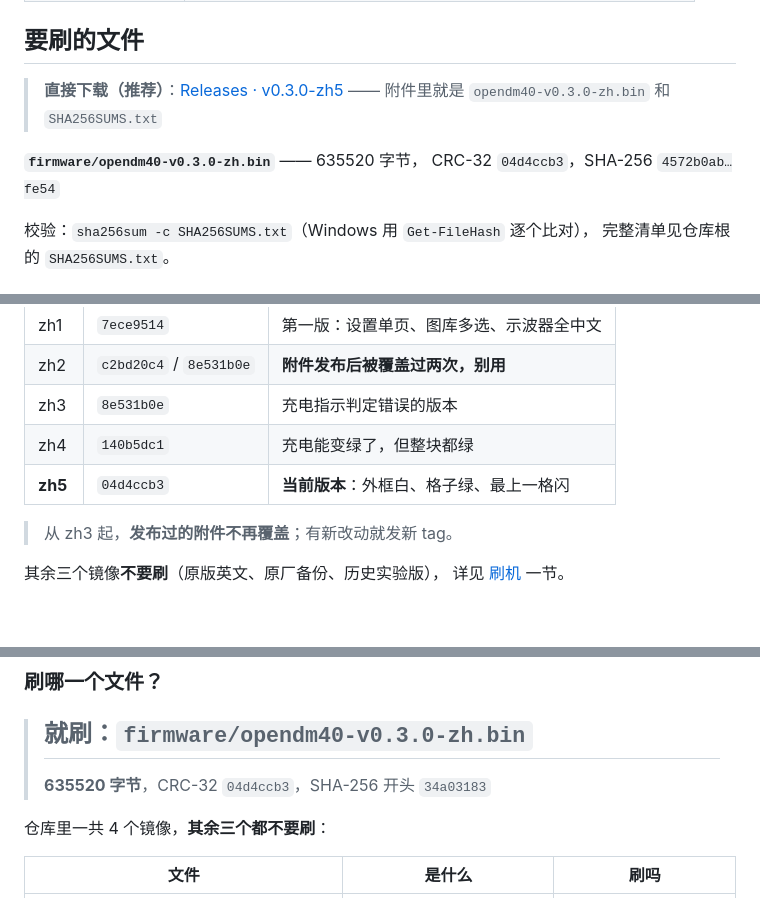
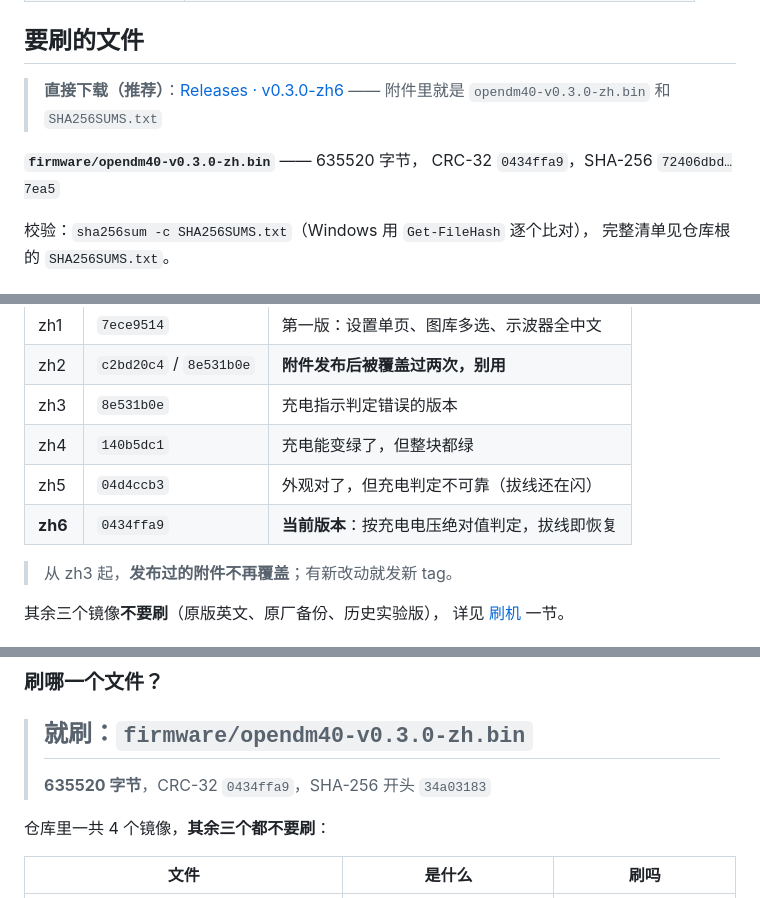
Before and after one commit to ClimbSnail/OpenDM40-Chinese, a Markdown page: README.md, 3 parts joined by grey strips. GitHub-like rendering; blank space fills up the shorter version.

```diff
--- a/README.md
+++ b/README.md
@@ -21,12 +21,12 @@
 
 ## 要刷的文件
 
-> **直接下载（推荐）**：[Releases · v0.3.0-zh5](
+> **直接下载（推荐）**：[Releases · v0.3.0-zh6](
 > https://github.com/xingyan4117-sketch/OpenDM40-Chinese/releases/latest)
 > —— 附件里就是 `opendm40-v0.3.0-zh.bin` 和 `SHA256SUMS.txt`
 
 **`firmware/opendm40-v0.3.0-zh.bin`** —— 635520 字节，
-CRC-32 `04d4ccb3`，SHA-256 `4572b0ab…fe54`
+CRC-32 `0434ffa9`，SHA-256 `72406dbd…7ea5`
 
 校验：`sha256sum -c SHA256SUMS.txt`（Windows 用 `Get-FileHash` 逐个比对），
 完整清单见仓库根的 `SHA256SUMS.txt`。
@@ -41,7 +41,8 @@ CRC-32 `04d4ccb3`，SHA-256 `4572b0ab…fe54`
 | zh2 | `c2bd20c4` / `8e531b0e` | **附件发布后被覆盖过两次，别用** |
 | zh3 | `8e531b0e` | 充电指示判定错误的版本 |
 | zh4 | `140b5dc1` | 充电能变绿了，但整块都绿 |
-| **zh5** | `04d4ccb3` | **当前版本**：外框白、格子绿、最上一格闪 |
+| zh5 | `04d4ccb3` | 外观对了，但充电判定不可靠（拔线还在闪）|
+| **zh6** | `0434ffa9` | **当前版本**：按充电电压绝对值判定，拔线即恢复 |
 
 > 从 zh3 起，**发布过的附件不再覆盖**；有新改动就发新 tag。
 
@@ -150,7 +151,7 @@ CRC-32 `04d4ccb3`，SHA-256 `4572b0ab…fe54`
 ### 刷哪一个文件？
 
 > ## 就刷：`firmware/opendm40-v0.3.0-zh.bin`
-> **635520 字节**，CRC-32 `04d4ccb3`，SHA-256 开头 `34a03183`
+> **635520 字节**，CRC-32 `0434ffa9`，SHA-256 开头 `34a03183`
 
 仓库里一共 4 个镜像，**其余三个都不要刷**：
 
```
Also changed, not shown: CHANGELOG.md (+21 -0 lines), screenshots/电池-充电中白框绿格.png, 7 other files.
